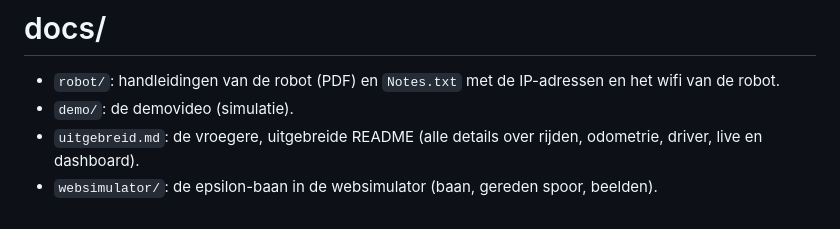
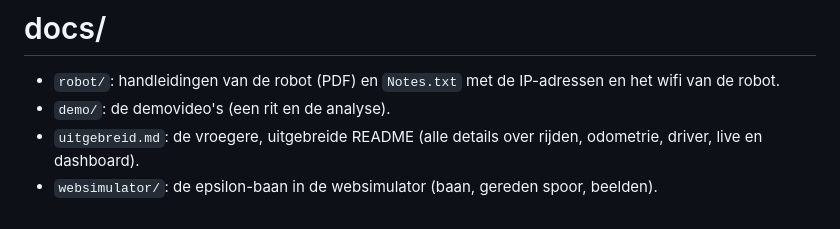
Before and after one commit to Yas3tech/Jaguar-Project, a Markdown page: docs/README.md, the part around the change. GitHub-like rendering.

```diff
--- a/docs/README.md
+++ b/docs/README.md
@@ -1,6 +1,6 @@
 # docs/
 
 - `robot/`: handleidingen van de robot (PDF) en `Notes.txt` met de IP-adressen en het wifi van de robot.
-- `demo/`: de demovideo (simulatie).
+- `demo/`: de demovideo's (een rit en de analyse).
 - `uitgebreid.md`: de vroegere, uitgebreide README (alle details over rijden, odometrie, driver, live en dashboard).
 - `websimulator/`: de epsilon-baan in de websimulator (baan, gereden spoor, beelden).
```
Also changed, not shown: README.md (+86 -8 lines), docs/websimulator/baan_gereden.png, 1 other file.
